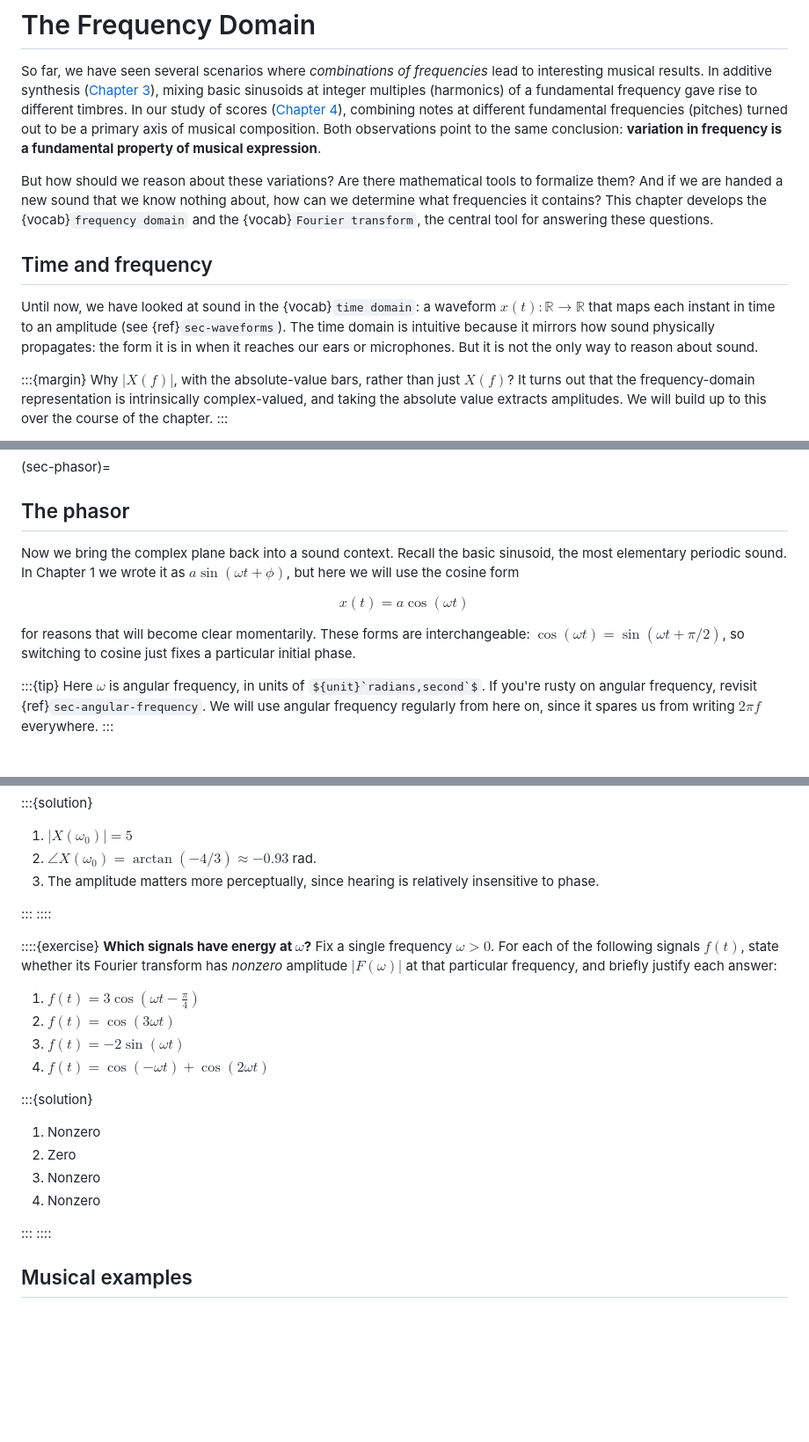
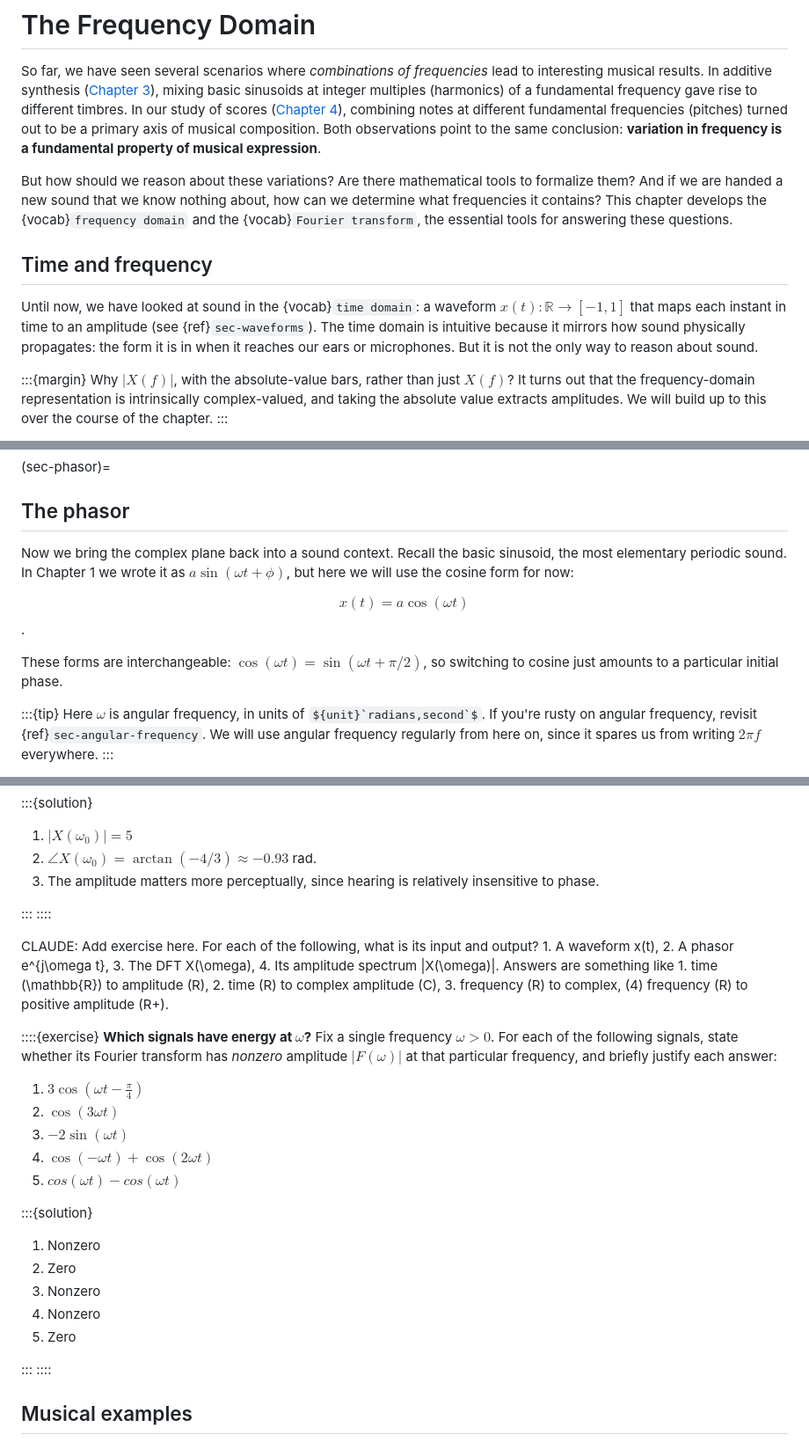
Before and after one commit to chrisdonahue/pcm, a Markdown page: 05-frequency-domain/index.md, 3 parts joined by grey strips. Shown at 88% size. Drawn GitHub-style; some formulas as TeX source; blank space fills up the shorter version.

Commit message:
(Chris) Edits to ch5

```diff
--- a/05-frequency-domain/index.md
+++ b/05-frequency-domain/index.md
@@ -6,11 +6,11 @@ title: "Chapter 5: The Frequency Domain"
 
 So far, we have seen several scenarios where _combinations of frequencies_ lead to interesting musical results. In additive synthesis ([Chapter 3](../03-additive-synthesis)), mixing basic sinusoids at integer multiples (harmonics) of a fundamental frequency gave rise to different timbres. In our study of scores ([Chapter 4](../04-score-timbre)), combining notes at different fundamental frequencies (pitches) turned out to be a primary axis of musical composition. Both observations point to the same conclusion: **variation in frequency is a fundamental property of musical expression**.
 
-But how should we reason about these variations? Are there mathematical tools to formalize them? And if we are handed a new sound that we know nothing about, how can we determine what frequencies it contains? This chapter develops the {vocab}`frequency domain` and the {vocab}`Fourier transform`, the central tool for answering these questions.
+But how should we reason about these variations? Are there mathematical tools to formalize them? And if we are handed a new sound that we know nothing about, how can we determine what frequencies it contains? This chapter develops the {vocab}`frequency domain` and the {vocab}`Fourier transform`, the essential tools for answering these questions.
 
 ## Time and frequency
 
-Until now, we have looked at sound in the {vocab}`time domain`: a waveform $x(t) : \mathbb{R} \to \mathbb{R}$ that maps each instant in time to an amplitude (see {ref}`sec-waveforms`). The time domain is intuitive because it mirrors how sound physically propagates: the form it is in when it reaches our ears or microphones. But it is not the only way to reason about sound.
+Until now, we have looked at sound in the {vocab}`time domain`: a waveform $x(t) : \mathbb{R} \to [-1, 1]$ that maps each instant in time to an amplitude (see {ref}`sec-waveforms`). The time domain is intuitive because it mirrors how sound physically propagates: the form it is in when it reaches our ears or microphones. But it is not the only way to reason about sound.
 
 :::{margin}
 Why $|X(f)|$, with the absolute-value bars, rather than just $X(f)$? It turns out that the frequency-domain representation is intrinsically complex-valued, and taking the absolute value extracts amplitudes. We will build up to this over the course of the chapter.
@@ -143,11 +145,11 @@ Reading it as a complex number, $e^{j\theta}$ has real part $\cos\theta$ and ima
 
 ## The phasor
 
-Now we bring the complex plane back into a sound context. Recall the basic sinusoid, the most elementary periodic sound. In Chapter 1 we wrote it as $a\sin(\omega t + \phi)$, but here we will use the cosine form
+Now we bring the complex plane back into a sound context. Recall the basic sinusoid, the most elementary periodic sound. In Chapter 1 we wrote it as $a\sin(\omega t + \phi)$, but here we will use the cosine form for now:
 
-$$x(t) = a\cos(\omega t)$$
+$$x(t) = a\cos(\omega t)$$.
 
-for reasons that will become clear momentarily. These forms are interchangeable: $\cos(\omega t) = \sin(\omega t + \pi/2)$, so switching to cosine just fixes a particular initial phase.
+These forms are interchangeable: $\cos(\omega t) = \sin(\omega t + \pi/2)$, so switching to cosine just amounts to a particular initial phase.
 
 :::{tip}
 Here $\omega$ is angular frequency, in units of ${unit}`radians,second`$. If you're rusty on angular frequency, revisit {ref}`sec-angular-frequency`. We will use angular frequency regularly from here on, since it spares us from writing $2\pi f$ everywhere.
@@ -368,13 +375,16 @@ In the coming chapters, we will resolve each of these. We will derive the _discr
 :::
 ::::
 
+CLAUDE: Add exercise here. For each of the following, what is its input and output? 1. A waveform x(t), 2. A phasor e^{j\omega t}, 3. The DFT X(\omega), 4. Its amplitude spectrum |X(\omega)|. Answers are something like 1. time (\mathbb{R}) to amplitude (R), 2. time (R) to complex amplitude (C), 3. frequency (R) to complex, (4) frequency (R) to positive amplitude (R+).
+
 ::::{exercise}
-**Which signals have energy at $\omega$?** Fix a single frequency $\omega > 0$. For each of the following signals $f(t)$, state whether its Fourier transform has _nonzero_ amplitude $|F(\omega)|$ at that particular frequency, and briefly justify each answer:
+**Which signals have energy at $\omega$?** Fix a single frequency $\omega > 0$. For each of the following signals, state whether its Fourier transform has _nonzero_ amplitude $|F(\omega)|$ at that particular frequency, and briefly justify each answer:
 
-1. $f(t) = 3\cos(\omega t - \tfrac{\pi}{4})$
-1. $f(t) = \cos(3\omega t)$
-1. $f(t) = -2\sin(\omega t)$
-1. $f(t) = \cos(-\omega t) + \cos(2\omega t)$
+1. $3\cos(\omega t - \tfrac{\pi}{4})$
+1. $\cos(3\omega t)$
+1. $-2\sin(\omega t)$
+1. $\cos(-\omega t) + \cos(2\omega t)$
+1. $cos(\omega t) - cos(\omega t)$
 
 :::{solution}
 
@@ -382,6 +392,7 @@ In the coming chapters, we will resolve each of these. We will derive the _discr
 1. Zero
 1. Nonzero
 1. Nonzero
+1. Zero
 
 :::
 ::::
```
Also changed, not shown: other parts of 05-frequency-domain/index.md (+11 -4 lines).
